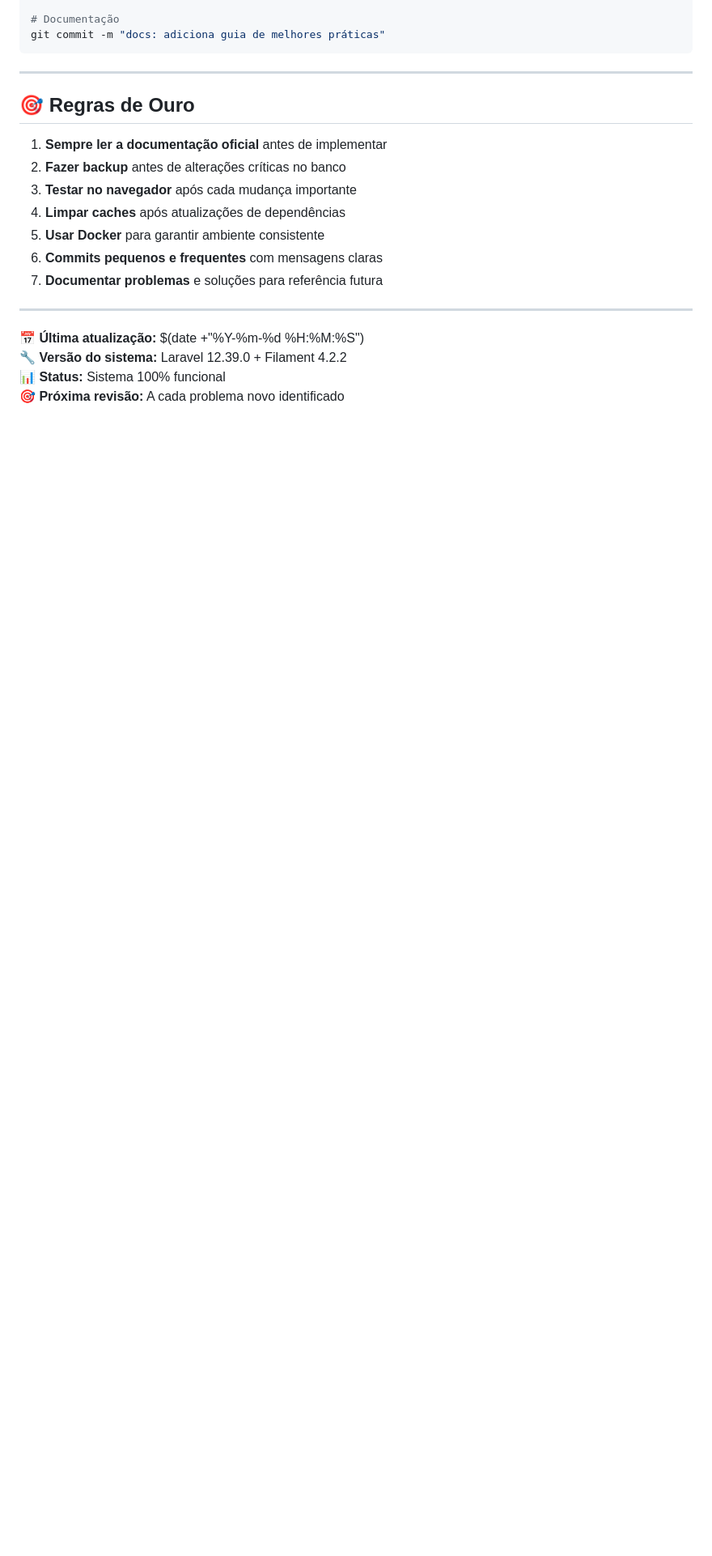
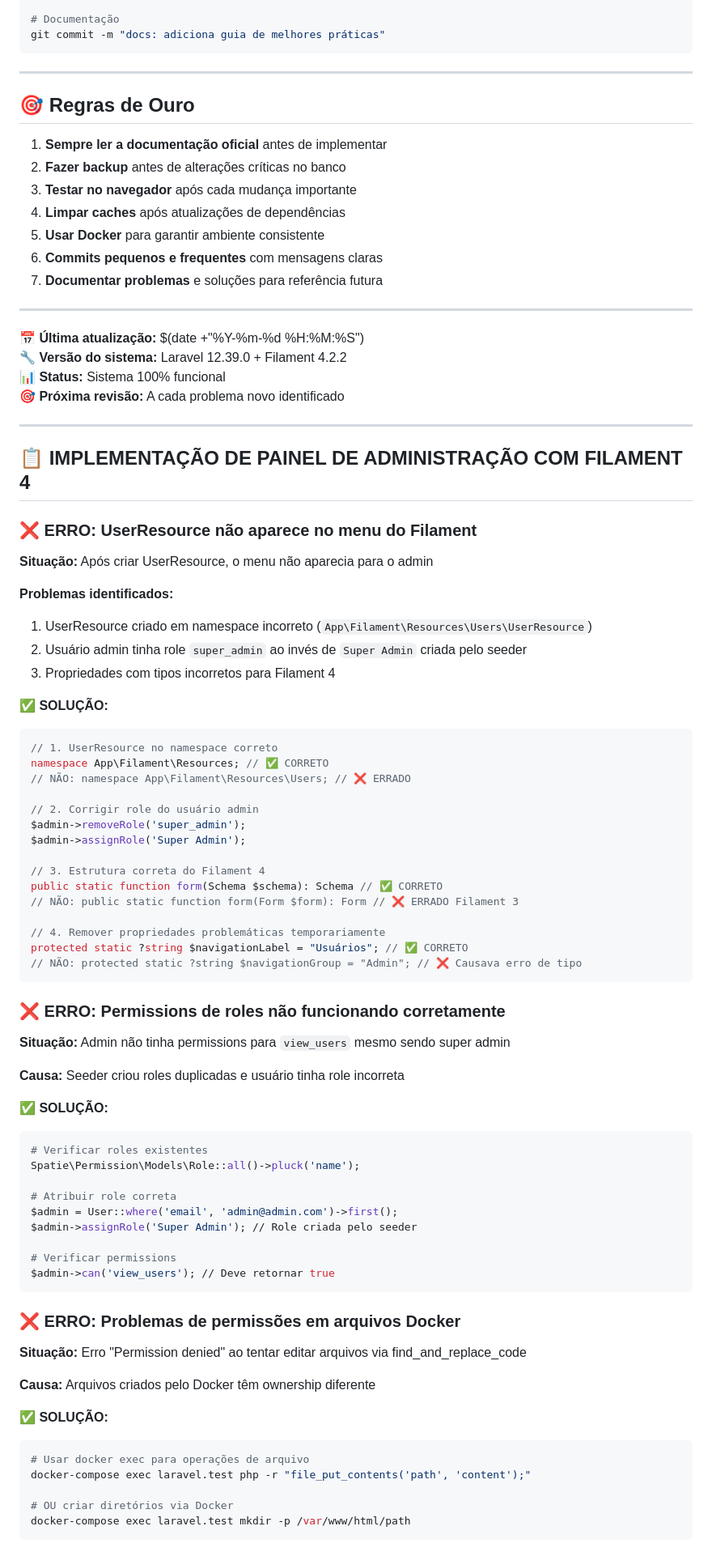
Before and after one commit to nandinhos/cred_crud, a Markdown page: .taskmaster/docs/lessons-learned.md, the part around the change printed below. Shown: that part at 81% size. Drawn GitHub-style; blank space fills up the shorter version.

````diff
--- a/.taskmaster/docs/lessons-learned.md
+++ b/.taskmaster/docs/lessons-learned.md
@@ -350,3 +350,67 @@ git commit -m "docs: adiciona guia de melhores práticas"
 **🔧 Versão do sistema:** Laravel 12.39.0 + Filament 4.2.2
 **📊 Status:** Sistema 100% funcional
 **🎯 Próxima revisão:** A cada problema novo identificado
+
+---
+
+## 📋 **IMPLEMENTAÇÃO DE PAINEL DE ADMINISTRAÇÃO COM FILAMENT 4**
+
+### ❌ ERRO: UserResource não aparece no menu do Filament
+**Situação:** Após criar UserResource, o menu não aparecia para o admin
+
+**Problemas identificados:**
+1. UserResource criado em namespace incorreto (`App\Filament\Resources\Users\UserResource`)
+2. Usuário admin tinha role `super_admin` ao invés de `Super Admin` criada pelo seeder
+3. Propriedades com tipos incorretos para Filament 4
+
+**✅ SOLUÇÃO:**
+```php
+// 1. UserResource no namespace correto
+namespace App\Filament\Resources; // ✅ CORRETO
+// NÃO: namespace App\Filament\Resources\Users; // ❌ ERRADO
+
+// 2. Corrigir role do usuário admin
+$admin->removeRole('super_admin');
+$admin->assignRole('Super Admin');
+
+// 3. Estrutura correta do Filament 4
+public static function form(Schema $schema): Schema // ✅ CORRETO
+// NÃO: public static function form(Form $form): Form // ❌ ERRADO Filament 3
+
+// 4. Remover propriedades problemáticas temporariamente
+protected static ?string $navigationLabel = "Usuários"; // ✅ CORRETO
+// NÃO: protected static ?string $navigationGroup = "Admin"; // ❌ Causava erro de tipo
+```
+
+### ❌ ERRO: Permissions de roles não funcionando corretamente
+**Situação:** Admin não tinha permissions para `view_users` mesmo sendo super admin
+
+**Causa:** Seeder criou roles duplicadas e usuário tinha role incorreta
+
+**✅ SOLUÇÃO:**
+```bash
+# Verificar roles existentes
+Spatie\Permission\Models\Role::all()->pluck('name');
+
+# Atribuir role correta
+$admin = User::where('email', 'admin@admin.com')->first();
+$admin->assignRole('Super Admin'); // Role criada pelo seeder
+
+# Verificar permissions
+$admin->can('view_users'); // Deve retornar true
+```
+
+### ❌ ERRO: Problemas de permissões em arquivos Docker
+**Situação:** Erro "Permission denied" ao tentar editar arquivos via find_and_replace_code
+
+**Causa:** Arquivos criados pelo Docker têm ownership diferente
+
+**✅ SOLUÇÃO:**
+```bash
+# Usar docker exec para operações de arquivo
+docker-compose exec laravel.test php -r "file_put_contents('path', 'content');"
+
+# OU criar diretórios via Docker
+docker-compose exec laravel.test mkdir -p /var/www/html/path
+```
+
````
Also changed, not shown: other parts of .taskmaster/docs/lessons-learned.md (+90 -0 lines).
